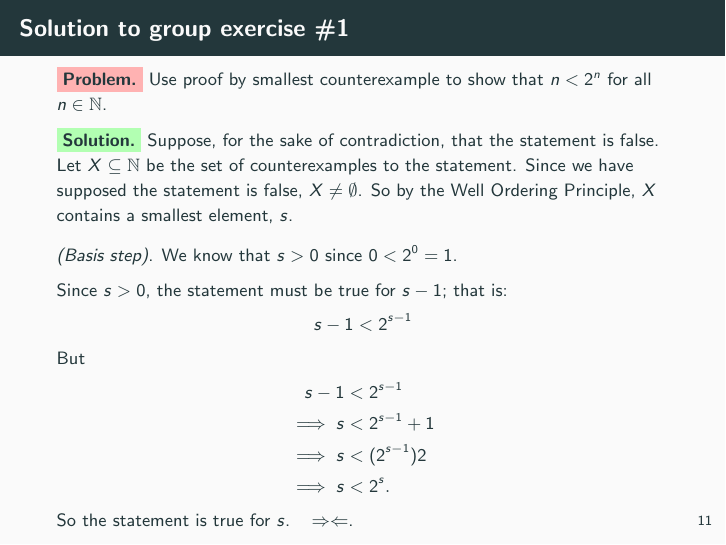
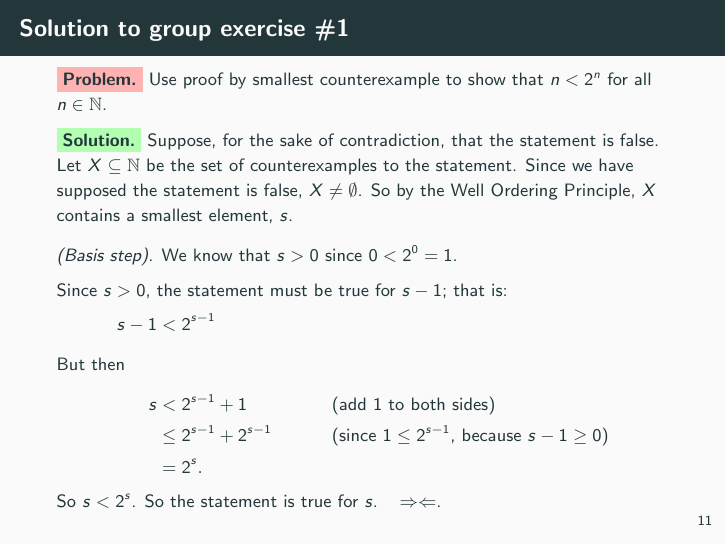
Before and after one commit to mikewojnowicz/csci246_fall2026, LaTeX slides (slides/10_12_smallest_counterexample/slides.tex): page 50 of 53. The pictures show the PDF file slides/10_12_smallest_counterexample/slides.pdf that the author committed with the source.

Commit message:
clarify the solution to group exercise 1

```diff
--- a/slides/10_12_smallest_counterexample/slides.tex
+++ b/slides/10_12_smallest_counterexample/slides.tex
@@ -396,16 +396,24 @@ Vath, Ethan: 10 \\\end{column}
 \textit{(Basis step)}. We know that $\leastElement> 0$ since $0 < 2^0 = 1$.
 
 Since $\leastElement>0$, the statement must be true for $\leastElement-1$; that is:
-\[\leastElement-1 < 2^{\leastElement-1} \]
-But
+%\[\ \]
+%But
+%\begin{align*}
+%\leastElement-1 &< 2^{\leastElement-1} 	 \\
+%\implies \leastElement &<2^{\leastElement-1} + 1 \\
+%\implies \leastElement &< (2^{\leastElement-1}) 2 \\
+%\implies \leastElement &<2^\leastElement.
+%\end{align*}
+%
 \begin{align*}
-\leastElement-1 &< 2^{\leastElement-1} 	 \\
-\implies \leastElement &<2^{\leastElement-1} + 1 \\
-\implies \leastElement &< (2^{\leastElement-1}) 2 \\
-\implies \leastElement &<2^\leastElement.
+\leastElement-1 &< 2^{\leastElement-1} \\
+\intertext{But then}
+\leastElement &< 2^{\leastElement-1} + 1 && \text{(add 1 to both sides)} \\
+&\leq 2^{\leastElement-1} + 2^{\leastElement-1} && \text{(since } 1 \leq 2^{\leastElement-1} \text{, because } \leastElement - 1 \geq 0) \\
+&= 2^{\leastElement}.
 \end{align*}
 %
-So the statement is true for $\leastElement$. \; $\Rightarrow\Leftarrow$.
+So $s < 2^s$. So the statement is true for $\leastElement$. \; $\Rightarrow\Leftarrow$.
 \end{frame}
 
 
```
Also changed, not shown: slides/10_12_smallest_counterexample/slides.pdf.
